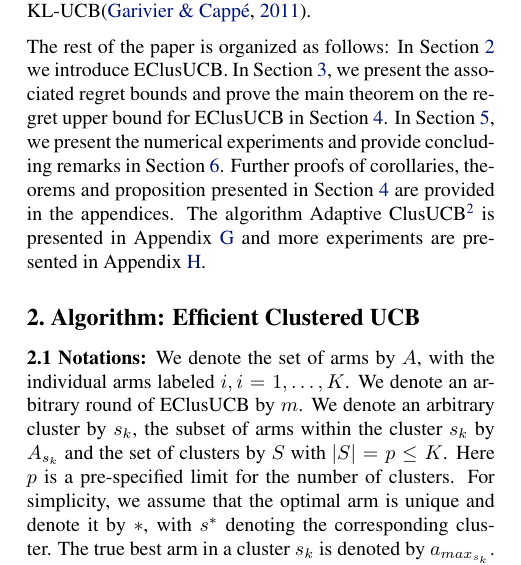
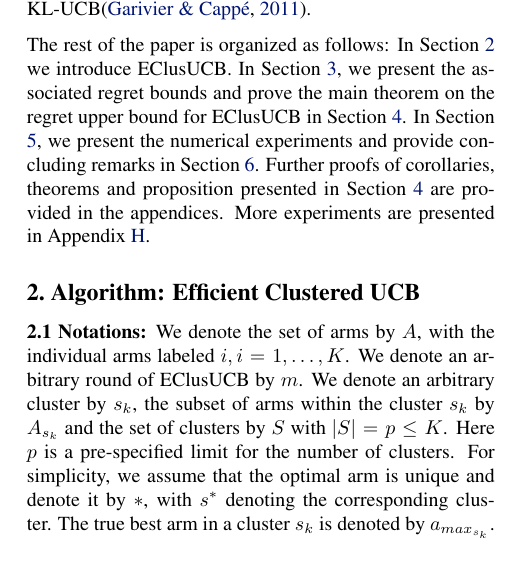
Before and after one commit to Subhojyoti/EClusUCB_ICML, a LaTeX paper (clustered_ucb.tex, which reads intro.tex): part of one column of page 2 of 21, cut so that both start at the same text. Compiled offline with pdfLaTeX.

Commit message:
Latest on 23/2/2017

```diff
--- a/intro.tex
+++ b/intro.tex
@@ -83,6 +83,6 @@
 On four synthetic setups with small gaps, we observe empirically that EClusUCB outperforms UCB-Improved\cite{auer2010ucb}, MOSS\cite{audibert2009minimax} and OCUCB\cite{lattimore2015optimally} as well as other popular stochastic bandit algorithms such as DMED\cite{honda2010asymptotically}, UCB-V\cite{audibert2009exploration}, Median Elimination\cite{even2006action}, Thompson Sampling\cite{agrawal2011analysis}, Bayes-UCB\cite{kaufmann2012bayesian} and KL-UCB\cite{garivier2011kl}.
 %Adaptive ClusUCB (AClusUCB) which estimates the clusters based on hierarchical clustering is introduced in Appendix \ref{App:AClusUCB}. An empirical study comparing its performance to EClusUCB is presented in experiment $4$.
 
-The rest of the paper is organized as follows: In Section \ref{sec:eclusucb} we introduce EClusUCB. In Section \ref{sec:results}, we present the associated regret bounds and prove the main theorem on the regret upper bound for EClusUCB in Section \ref{sec:proofTheorem}. In Section \ref{sec:expts}, we present the numerical experiments and provide concluding remarks in Section \ref{sec:conclusions}. Further proofs of corollaries, theorems and proposition presented in Section \ref{sec:proofTheorem} are provided in the appendices. The algorithm Adaptive ClusUCB\footnote{Adaptive ClusUCB (AClusUCB) which estimates the clusters based on hierarchical clustering is introduced in Appendix \ref{App:AClusUCB}. An empirical study comparing its performance to EClusUCB is presented in experiment $5$, in Appendix \ref{App:MoreExp}.} is presented in Appendix \ref{App:AClusUCB} and more experiments are presented in Appendix \ref{App:MoreExp}.
+The rest of the paper is organized as follows: In Section \ref{sec:eclusucb} we introduce EClusUCB. In Section \ref{sec:results}, we present the associated regret bounds and prove the main theorem on the regret upper bound for EClusUCB in Section \ref{sec:proofTheorem}. In Section \ref{sec:expts}, we present the numerical experiments and provide concluding remarks in Section \ref{sec:conclusions}. Further proofs of corollaries, theorems and proposition presented in Section \ref{sec:proofTheorem} are provided in the appendices. More experiments are presented in Appendix \ref{App:MoreExp}.
 %and we also show in Appendix \ref{App:MoreExp} that EClusUCB which employs an uniform clustering scheme performs better then AClusUCB
 %Appendix \ref{App:A}, \ref{App:B} deals with proofs of  2  propositions which are derived from our main regret bound theorem. Appendix \ref{App:Proof:Corollary:1}, \ref{App:Proof:Corollary:2}, \ref{App:Proof:Corollary:3} deals with proofs of 3 corollaries which specializes the result of our main regret bound theorem. Appendix \ref{App:D} deals with exploration regulatory factor and appendix \ref{App:E} explains why we do clustering. The last appendix \ref{App:Further:Expt} deals with further experiments on two different testbeds.
```
Also changed, not shown: algo.tex (+1 -0 lines), ealgo.tex (+3 -0 lines), clustered_ucb.pdf, 3 other files.
